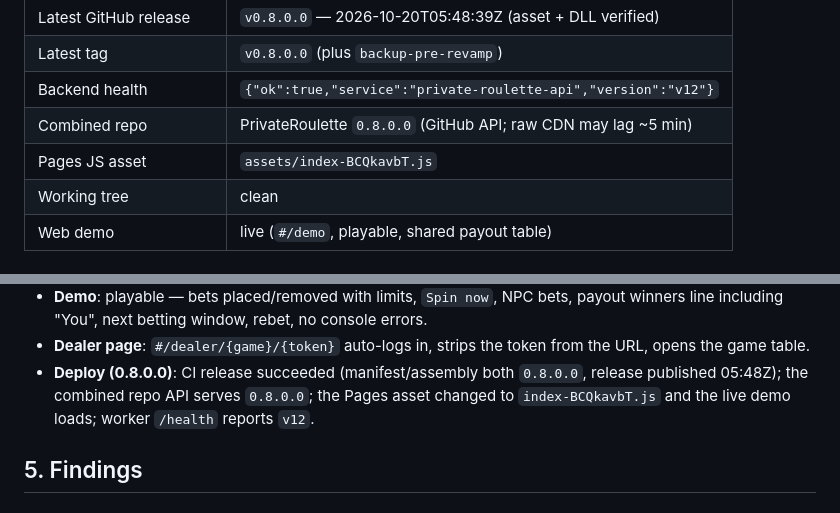
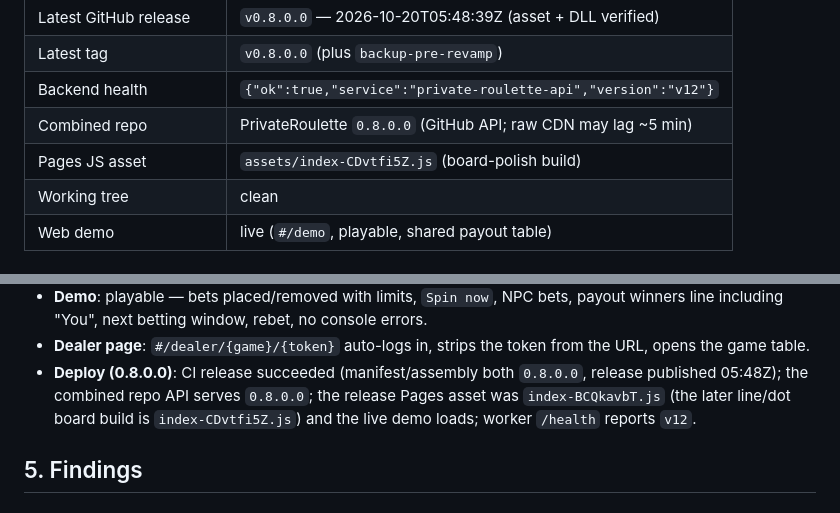
Before and after one commit to dexcss/PrivateRoulette, a Markdown page: docs/AUDIT.md, 2 parts joined by grey strips. Rendered like a GitHub page.

```diff
--- a/docs/AUDIT.md
+++ b/docs/AUDIT.md
@@ -14,7 +14,7 @@ deployed Pages site.
 | Latest tag | `v0.8.0.0` (plus `backup-pre-revamp`) |
 | Backend health | `{"ok":true,"service":"private-roulette-api","version":"v12"}` |
 | Combined repo | PrivateRoulette `0.8.0.0` (GitHub API; raw CDN may lag ~5 min) |
-| Pages JS asset | `assets/index-BCQkavbT.js` |
+| Pages JS asset | `assets/index-CDvtfi5Z.js` (board-polish build) |
 | Working tree | clean |
 | Web demo | live (`#/demo`, playable, shared payout table) |
 
@@ -112,8 +112,9 @@ deployed Pages site.
   from the URL, opens the game table.
 - **Deploy (0.8.0.0)**: CI release succeeded (manifest/assembly both
   `0.8.0.0`, release published 05:48Z); the combined repo API serves
-  `0.8.0.0`; the Pages asset changed to `index-BCQkavbT.js` and the live demo
-  loads; worker `/health` reports `v12`.
+  `0.8.0.0`; the release Pages asset was `index-BCQkavbT.js` (the later
+  line/dot board build is `index-CDvtfi5Z.js`) and the live demo loads; worker
+  `/health` reports `v12`.
 
 ## 5. Findings
 
```
